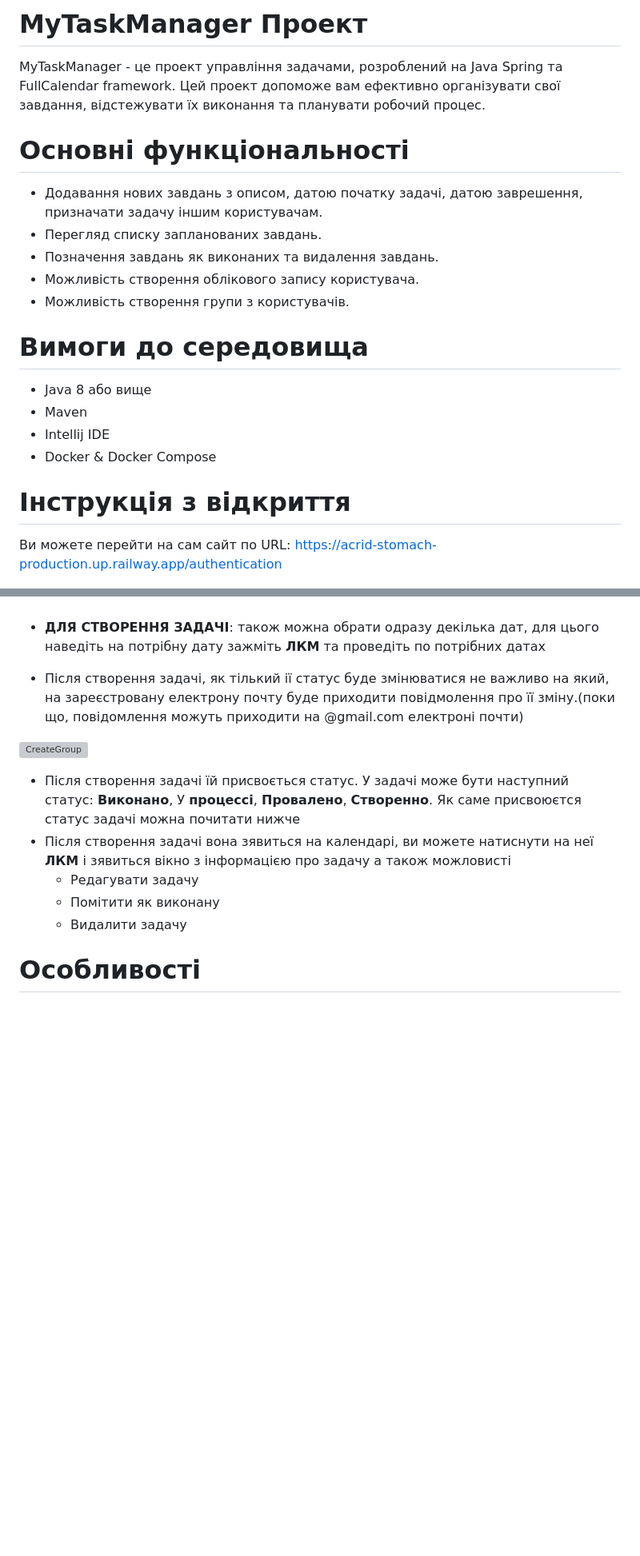
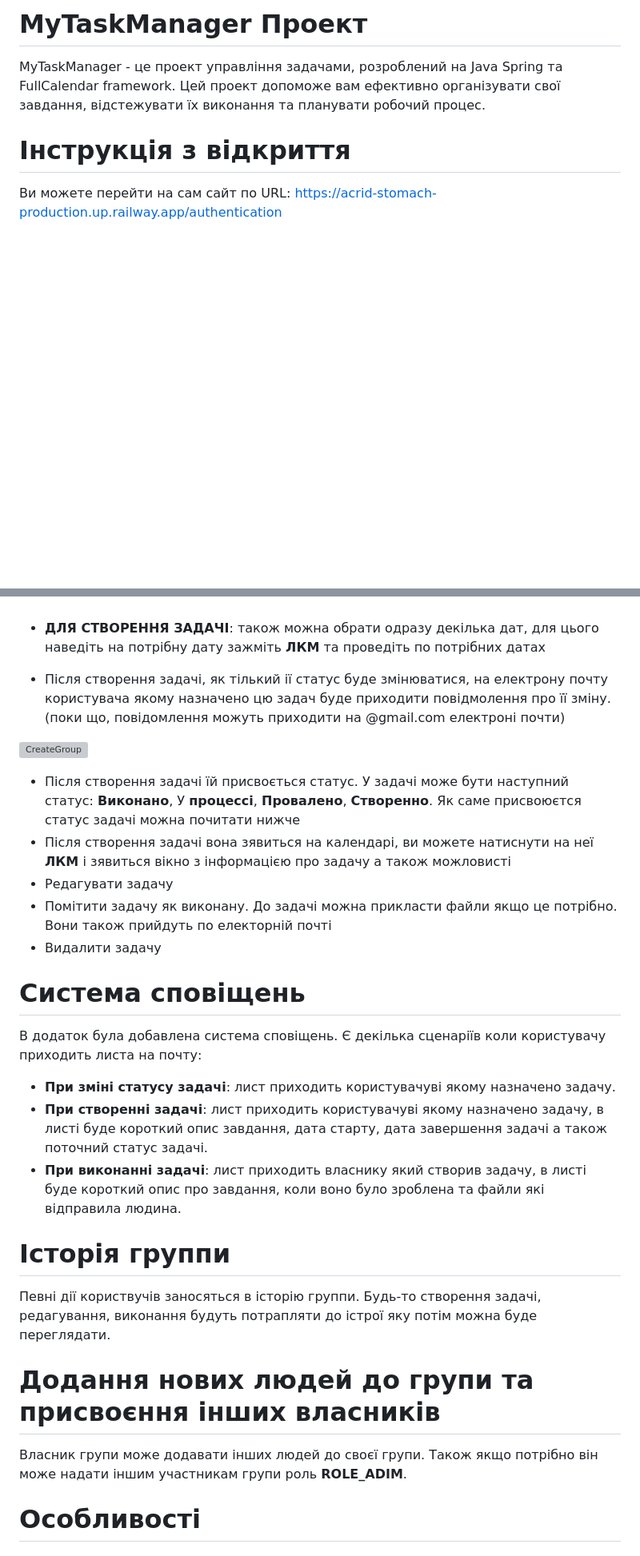
Before and after one commit to n1kkita/taskManager, a Markdown page: README.md, 2 parts joined by grey strips. Shown at 80% size. Drawn GitHub-style; blank space fills up the shorter version; grey boxes are pictures that could not be loaded.

```diff
--- a/README.md
+++ b/README.md
@@ -2,21 +2,6 @@
 
 
 MyTaskManager - це проект управління задачами, розроблений на Java Spring та FullCalendar framework. Цей проект допоможе вам ефективно організувати свої завдання, відстежувати їх виконання та планувати робочий процес.
-
-# Основні функціональності
-
-- Додавання нових завдань з описом, датою початку задачі, датою  заврешення, призначати задачу іншим користувачам.
-- Перегляд списку запланованих завдань.
-- Позначення завдань як виконаних та видалення завдань.
-- Можливість створення облікового запису користувача.
-- Можливість створення групи з користувачів.
-
-# Вимоги до середовища
-
-- Java 8 або вище
-- Maven
-- Intellij IDE
-- Docker & Docker Compose
 
 # Інструкція з відкриття
 Ви можете перейти на сам сайт по URL: [https://acrid-stomach-production.up.railway.app/authentication](https://acrid-stomach-production.up.railway.app/authentication)
@@ -48,15 +33,29 @@ MyTaskManager - це проект управління задачами, роз
 
 - **ДЛЯ СТВОРЕННЯ ЗАДАЧІ**: також можна обрати одразу декілька дат, для цього наведіть на потрібну дату зажміть **ЛКМ** та проведіть по потрібних датах
 
-- Після створення задачі, як тілький ії статус буде змінюватися не важливо на який, на зареєстровану електрону почту буде приходити повідмолення про її зміну.(поки що, повідомлення можуть приходити на @gmail.com електроні почти)
+- Після створення задачі, як тілький ії статус буде змінюватися, на електрону почту користувача якому назначено цю задач буде приходити повідмолення про її зміну.(поки що, повідомлення можуть приходити на @gmail.com електроні почти)
 
 ![CreateGroup](tutorial/tutorial_create_task_v2.gif)
 
 - Після створення задачі їй присвоється статус. У задачі може бути наступний статус: **Виконано**, У **процессі**, **Провалено**, **Створенно**. Як саме присвоюєтся статус задачі можна почитати нижче
 - Після створення задачі вона зявиться на календарі, ви можете натиснути на неї **ЛКМ** і зявиться вікно з інформацією про задачу а також можловисті
-  - Редагувати задачу
-  - Помітити як виконану
-  - Видалити задачу
+- Редагувати задачу
+- Помітити задачу як виконану. До задачі можна прикласти файли якщо це потрібно. Вони також прийдуть по електорній почті
+- Видалити задачу
+
+# Система сповіщень
+В додаток була добавлена система сповіщень.
+Є декілька сценаріїв коли користувачу приходить листа на почту:
+- **При зміні статусу задачі**: лист приходить користувачуві якому назначено задачу.
+- **При створенні задачі**: лист приходить користувачуві якому назначено задачу, в листі буде короткий опис завдання, дата старту, дата завершення задачі а також поточний статус задачі.
+- **При виконанні задачі**: лист приходить власнику який створив задачу, в листі буде короткий опис про завдання, коли воно було зроблена та файли які відправила людина.
+
+# Історія группи
+Певні дії користвучів заносяться в історію группи. Будь-то створення задачі, редагування, виконання будуть потрапляти до істрої яку потім можна буде переглядати.
+
+# Додання нових людей до групи та присвоєння інших власників
+
+Власник групи може додавати інших людей до своєї групи. Також якщо потрібно він може надати іншим участникам групи роль **ROLE_ADIM**.
 
 # Особливості
 
```
